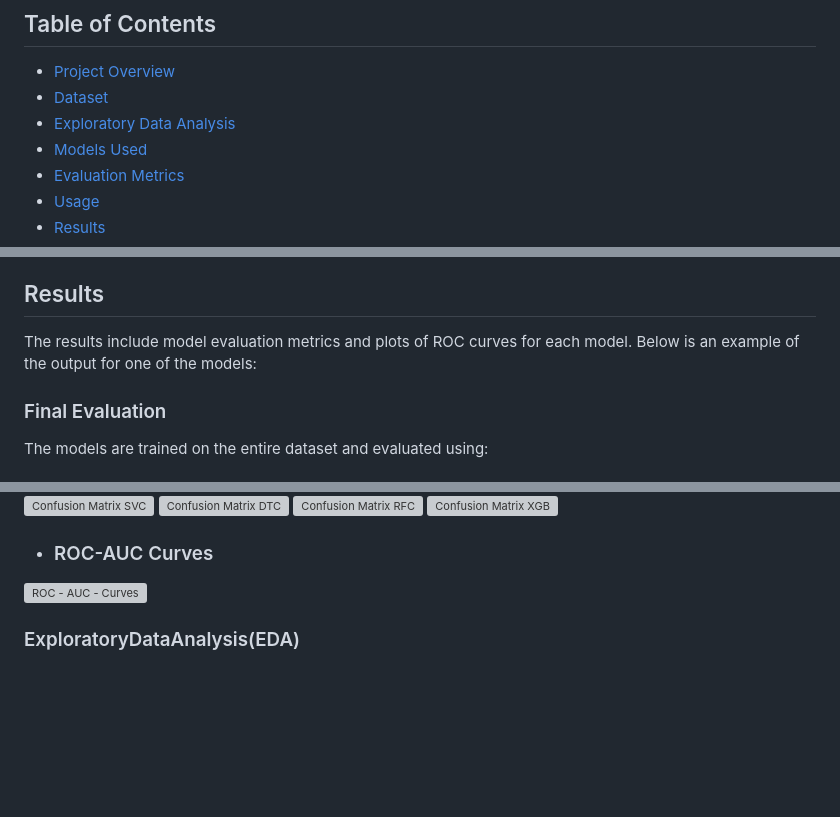
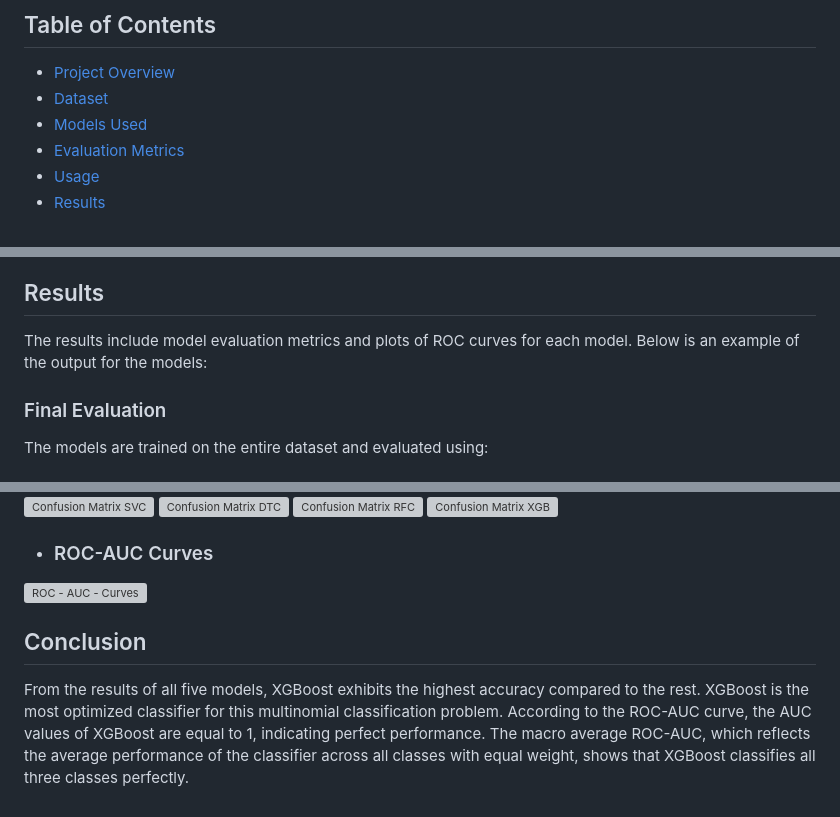
Before and after one commit to Clarkson-Applied-Data-Science/2024_ia651_DineshPendyala_SrihariNagineni, a Markdown page: README.md, 3 parts joined by grey strips. GitHub-like rendering; blank space fills up the shorter version; grey boxes are pictures that could not be loaded.

```diff
--- a/README.md
+++ b/README.md
@@ -8,7 +8,6 @@ This project aims to predict the occurrence of heart attacks(AMI) by analysis th
 
 - [Project Overview](#project-overview)
 - [Dataset](#dataset)
-- [Exploratory Data Analysis](#EDA)
 - [Models Used](#models-used)
 - [Evaluation Metrics](#evaluation-metrics)
 - [Usage](#usage)
@@ -204,7 +199,7 @@ The models are evaluated using 5-fold cross-validation. The following metrics ar
 
 ## Results
 
-The results include model evaluation metrics and plots of ROC curves for each model. Below is an example of the output for one of the models:
+The results include model evaluation metrics and plots of ROC curves for each model. Below is an example of the output for the models:
 
 ### Final Evaluation
 
@@ -222,9 +217,11 @@ The models are trained on the entire dataset and evaluated using:
 ![Confusion Matrix DTC](/Plots/ConfusionMatrix_DTC.png)
 ![Confusion Matrix RFC](/Plots/ConfusionMatrix_RFC.png)
 ![Confusion Matrix XGB](/Plots/ConfusionMatrix_XGB.png)
+
+
 - ### ROC-AUC Curves
 ![ROC - AUC - Curves](/Plots/ROC-AUC.png)
 
+## Conclusion
 
-
-### ExploratoryDataAnalysis(EDA)
+From the results of all five models, XGBoost exhibits the highest accuracy compared to the rest. XGBoost is the most optimized classifier for this multinomial classification problem. According to the ROC-AUC curve, the AUC values of XGBoost are equal to 1, indicating perfect performance. The macro average ROC-AUC, which reflects the average performance of the classifier across all classes with equal weight, shows that XGBoost classifies all three classes perfectly.
```
Also changed, not shown: other parts of README.md (+0 -4 lines).
